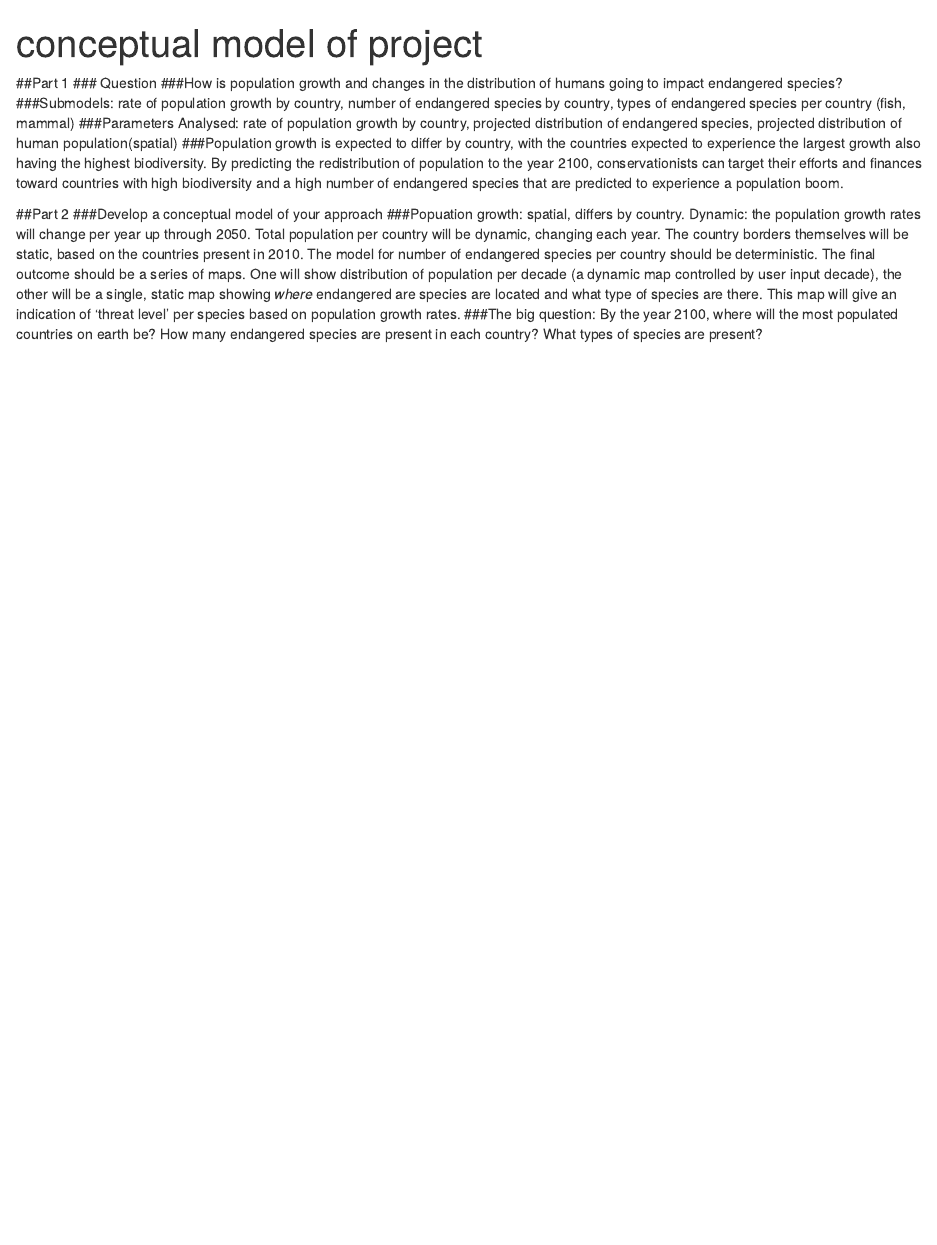
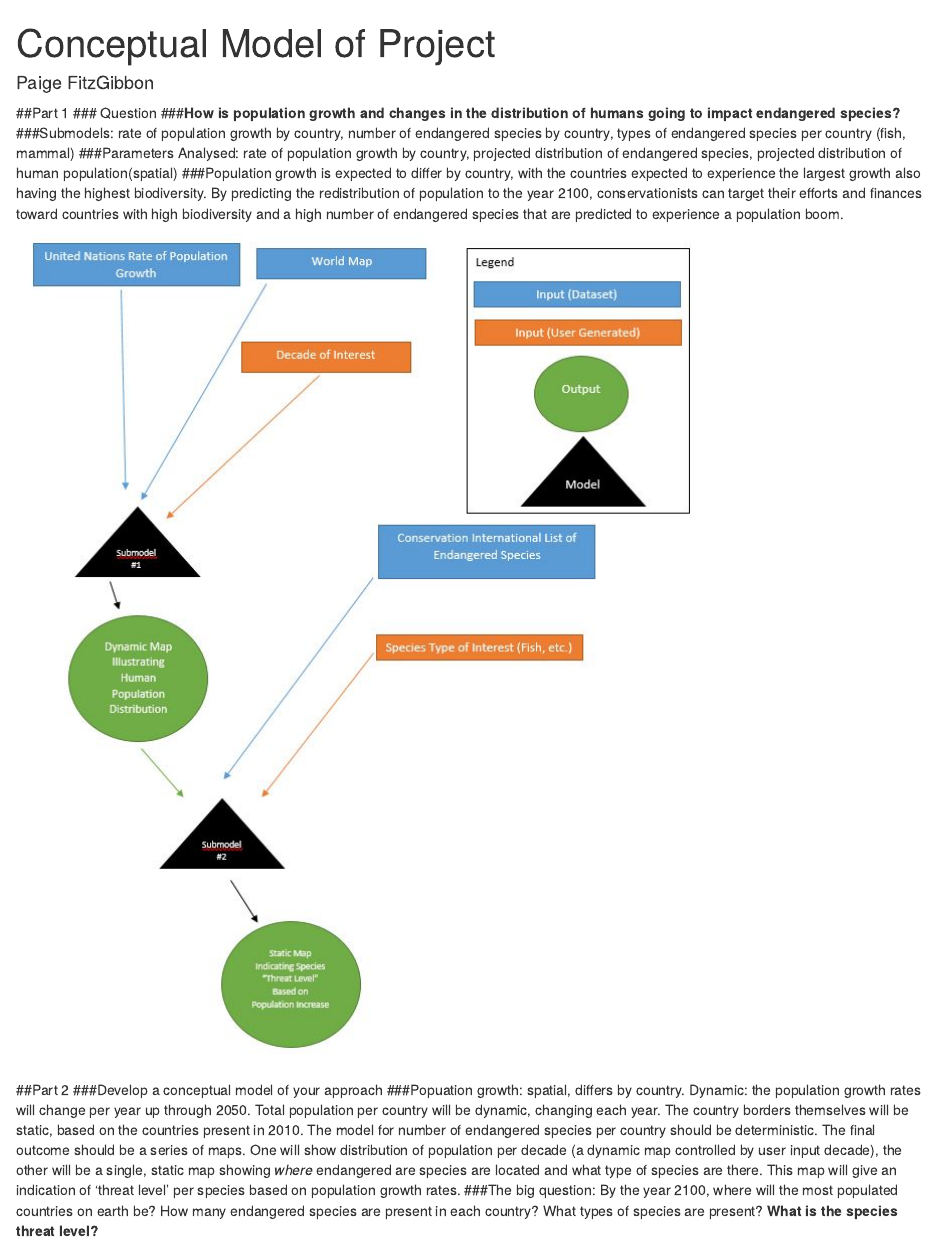
Before and after one commit to paigefitzgibbon/Model-Project, an R Markdown document (Project RMarkdown.Rmd): the page in a window 1100 px wide, from its top. Rendered offline with R 4.5, knitr and Pandoc, with nearby package versions.

Commit message:
updated project goals and guidelines

```diff
--- a/Project RMarkdown.Rmd
+++ b/Project RMarkdown.Rmd
@@ -1,5 +1,6 @@
 ---
-title: "conceptual model of project"
+title: "Conceptual Model of Project"
+author: "Paige FitzGibbon"
 output: html_document
 ---
 
@@ -9,12 +10,15 @@ knitr::opts_chunk$set(echo = TRUE)
 
 ##Part 1
 ### Question
-###How is population growth and changes in the distribution of humans going to impact endangered species?
+###**How is population growth and changes in the distribution of humans going to impact endangered species?**
 ###Submodels: rate of population growth by country, number of endangered species by country, types of endangered species per country (fish, mammal)
 ###Parameters Analysed: rate of population growth by country, projected distribution of endangered species, projected distribution of human population(spatial)
 ###Population growth is expected to differ by country, with the countries expected to experience the largest growth also having the highest biodiversity. By predicting the redistribution of population to the year 2100, conservationists can target their efforts and finances toward countries with high biodiversity and a high number of endangered species that are predicted to experience a population boom.
 
+![](model_schematic.JPG)
+
+
 ##Part 2
 ###Develop a conceptual model of your approach
 ###Popuation growth: spatial, differs by country. Dynamic: the population growth rates will change per year up through 2050. Total population per country will be dynamic, changing each year. The country borders themselves will be static, based on the countries present in 2010. The model for number of endangered species per country should be deterministic. The final outcome should be a series of maps. One will show distribution of population per decade (a dynamic map controlled by user input decade), the other will be a single, static map showing *where* endangered are species are located and what type of species are there. This map will give an indication of 'threat level' per species based on population growth rates.
-###The big question: By the year 2100, where will the most populated countries on earth be? How many endangered species are present in each country? What types of species are present?
+###The big question: By the year 2100, where will the most populated countries on earth be? How many endangered species are present in each country? What types of species are present? **What is the species threat level?**
```
